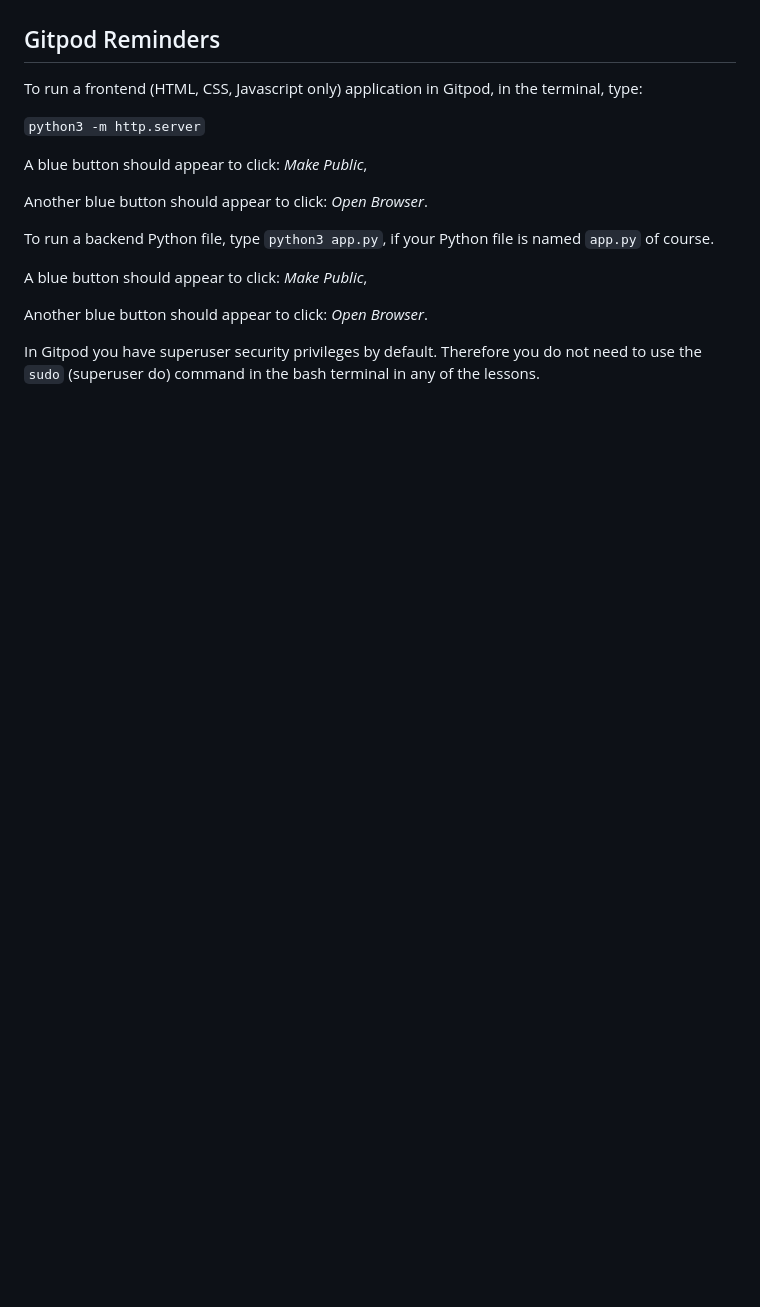
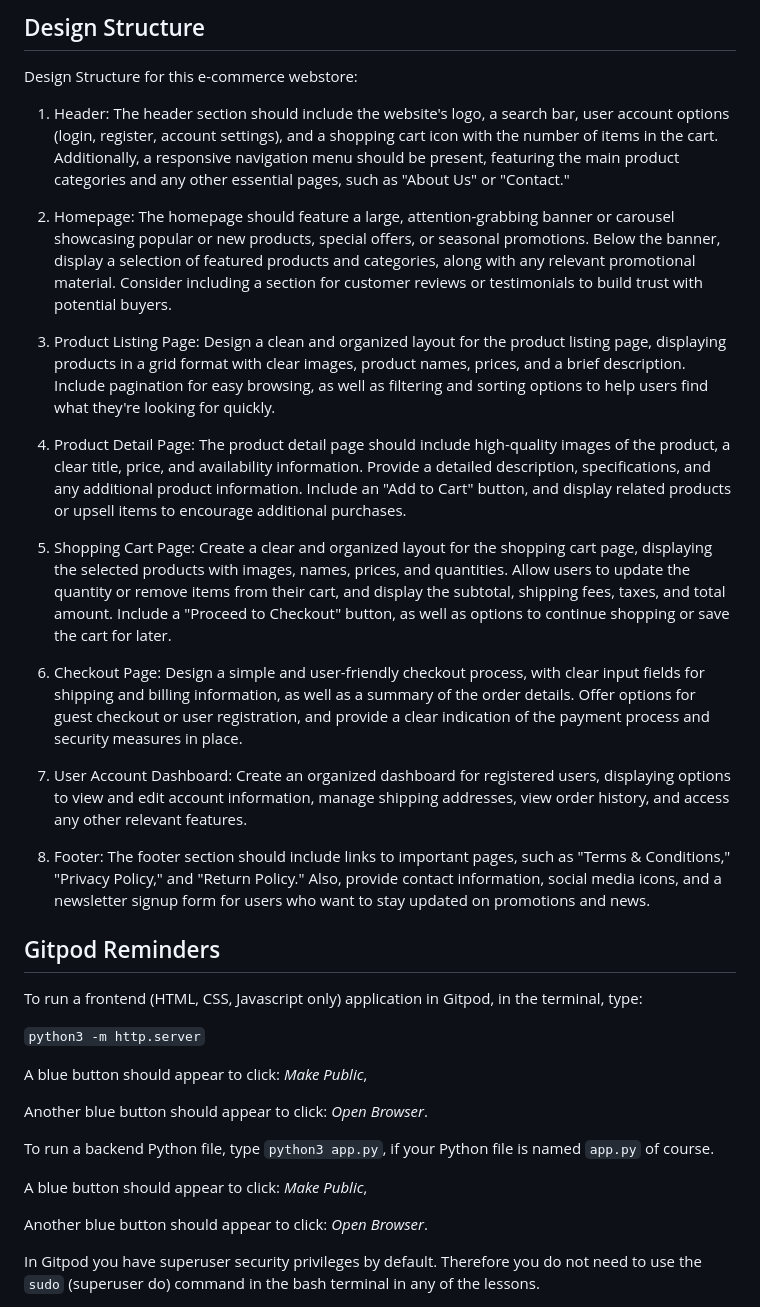
Before and after one commit to Meyaal/tea-house, a Markdown page: README.md, the part around one of its changes. Drawn GitHub-style; blank space fills up the shorter version.

```diff
--- a/README.md
+++ b/README.md
@@ -182,3 +196,24 @@ By implementing this web marketing strategy, the PP5 House Stock E-Commerce webs
+## Design Structure
+Design Structure for this e-commerce webstore:
+
+1. Header: The header section should include the website's logo, a search bar, user account options (login, register, account settings), and a shopping cart icon with the number of items in the cart. Additionally, a responsive navigation menu should be present, featuring the main product categories and any other essential pages, such as "About Us" or "Contact."
+
+2. Homepage: The homepage should feature a large, attention-grabbing banner or carousel showcasing popular or new products, special offers, or seasonal promotions. Below the banner, display a selection of featured products and categories, along with any relevant promotional material. Consider including a section for customer reviews or testimonials to build trust with potential buyers.
+
+3. Product Listing Page: Design a clean and organized layout for the product listing page, displaying products in a grid format with clear images, product names, prices, and a brief description. Include pagination for easy browsing, as well as filtering and sorting options to help users find what they're looking for quickly.
+
+4. Product Detail Page: The product detail page should include high-quality images of the product, a clear title, price, and availability information. Provide a detailed description, specifications, and any additional product information. Include an "Add to Cart" button, and display related products or upsell items to encourage additional purchases.
+
+5. Shopping Cart Page: Create a clear and organized layout for the shopping cart page, displaying the selected products with images, names, prices, and quantities. Allow users to update the quantity or remove items from their cart, and display the subtotal, shipping fees, taxes, and total amount. Include a "Proceed to Checkout" button, as well as options to continue shopping or save the cart for later.
+
+6. Checkout Page: Design a simple and user-friendly checkout process, with clear input fields for shipping and billing information, as well as a summary of the order details. Offer options for guest checkout or user registration, and provide a clear indication of the payment process and security measures in place.
+
+7. User Account Dashboard: Create an organized dashboard for registered users, displaying options to view and edit account information, manage shipping addresses, view order history, and access any other relevant features.
+
+8. Footer: The footer section should include links to important pages, such as "Terms & Conditions," "Privacy Policy," and "Return Policy." Also, provide contact information, social media icons, and a newsletter signup form for users who want to stay updated on promotions and news.
+
+
+
 
 
 
```
Also changed, not shown: other parts of README.md (+69 -55 lines).
